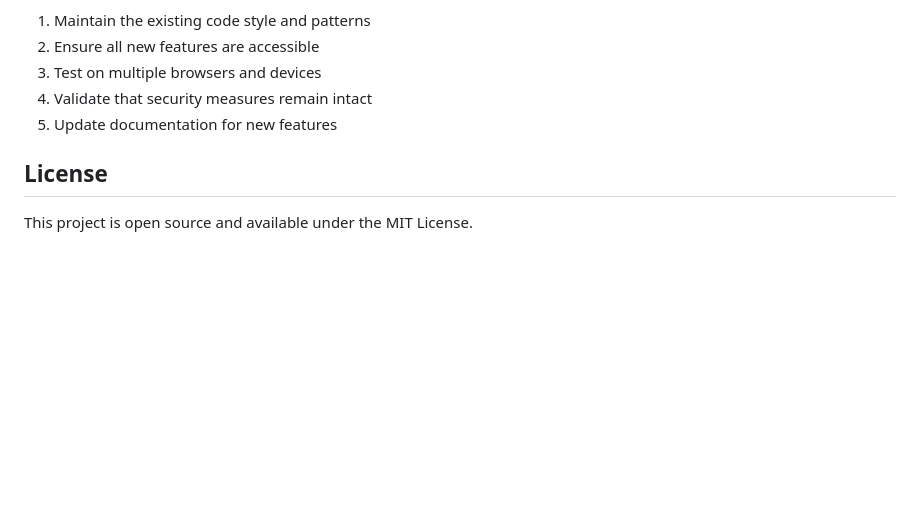
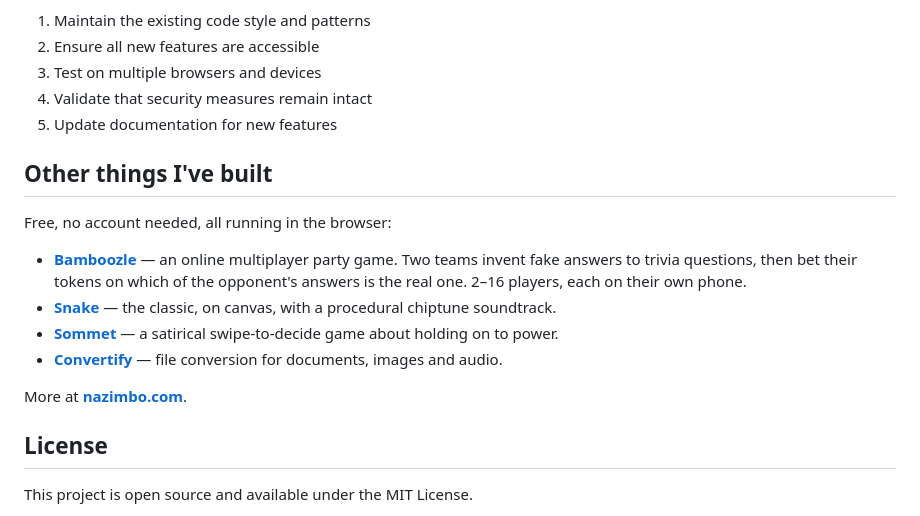
Before and after one commit to nazimbo/simple-todo-app, a Markdown page: README.md, the part around the change. Drawn GitHub-style; blank space fills up the shorter version.

Commit message:
Link the other games from the README
Co-Authored-By: Claude Opus 5 <noreply@anthropic.com>
Claude-Session: https://claude.ai/code/session_014gPqPyVSYytCQGHQtMxVGC

```diff
--- a/README.md
+++ b/README.md
@@ -115,6 +115,23 @@ When contributing to this project:
 4. Validate that security measures remain intact
 5. Update documentation for new features
 
+## Other things I've built
+
+Free, no account needed, all running in the browser:
+
+- **[Bamboozle](https://bamboozle.nazimbo.com)** — an online multiplayer party
+  game. Two teams invent fake answers to trivia questions, then bet their tokens
+  on which of the opponent's answers is the real one. 2–16 players, each on their
+  own phone.
+- **[Snake](https://snake.nazimbo.com)** — the classic, on canvas, with a
+  procedural chiptune soundtrack.
+- **[Sommet](https://sommet.nazimbo.com)** — a satirical swipe-to-decide game
+  about holding on to power.
+- **[Convertify](https://convertify.nazimbo.com)** — file conversion for
+  documents, images and audio.
+
+More at **[nazimbo.com](https://nazimbo.com)**.
+
 ## License
 
 This project is open source and available under the MIT License.
```
